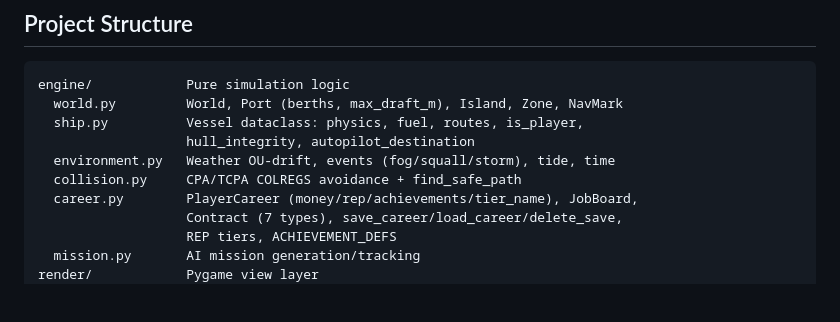
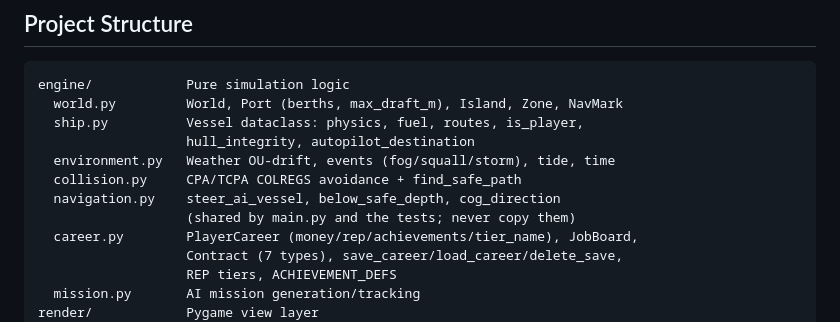
Before and after one commit to VelaWind/vela-sea, a Markdown page: CLAUDE.md, the part around the change. GitHub-like rendering; blank space fills up the shorter version.

```diff
--- a/CLAUDE.md
+++ b/CLAUDE.md
@@ -29,6 +29,8 @@ engine/            Pure simulation logic
                    hull_integrity, autopilot_destination
   environment.py   Weather OU-drift, events (fog/squall/storm), tide, time
   collision.py     CPA/TCPA COLREGS avoidance + find_safe_path
+  navigation.py    steer_ai_vessel, below_safe_depth, cog_direction
+                   (shared by main.py and the tests; never copy them)
   career.py        PlayerCareer (money/rep/achievements/tier_name), JobBoard,
                    Contract (7 types), save_career/load_career/delete_save,
                    REP tiers, ACHIEVEMENT_DEFS
```
Also changed, not shown: KNOWN_ISSUES.md (+20 -0 lines), README.md (+1 -0 lines).
